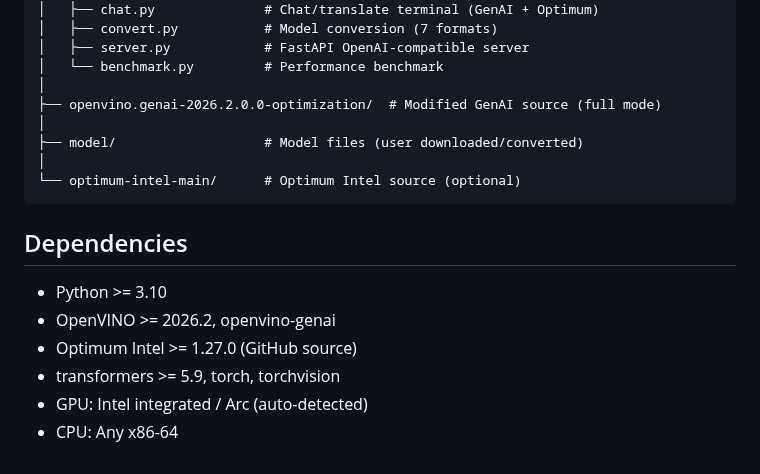
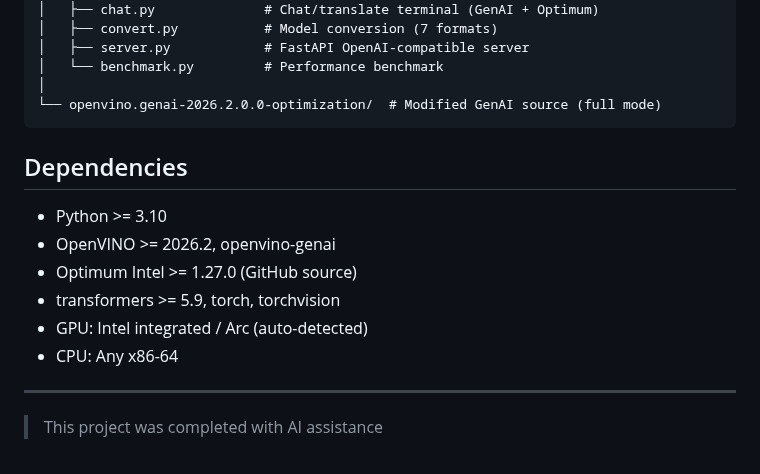
Before and after one commit to PlanteAmigor/ov-cli, a Markdown page: README_EN.md, the part around the change. GitHub-like rendering.

````diff
--- a/README_EN.md
+++ b/README_EN.md
@@ -247,11 +247,7 @@ ov-cli/
 │   ├── server.py            # FastAPI OpenAI-compatible server
 │   └── benchmark.py         # Performance benchmark
 │
-├── openvino.genai-2026.2.0.0-optimization/  # Modified GenAI source (full mode)
-│
-├── model/                   # Model files (user downloaded/converted)
-│
-└── optimum-intel-main/      # Optimum Intel source (optional)
+└── openvino.genai-2026.2.0.0-optimization/  # Modified GenAI source (full mode)
 ```
 
 ## Dependencies
@@ -262,3 +258,7 @@ ov-cli/
 - transformers >= 5.9, torch, torchvision
 - GPU: Intel integrated / Arc (auto-detected)
 - CPU: Any x86-64
+
+---
+
+> This project was completed with AI assistance
````
Also changed, not shown: README.md (+5 -5 lines).
